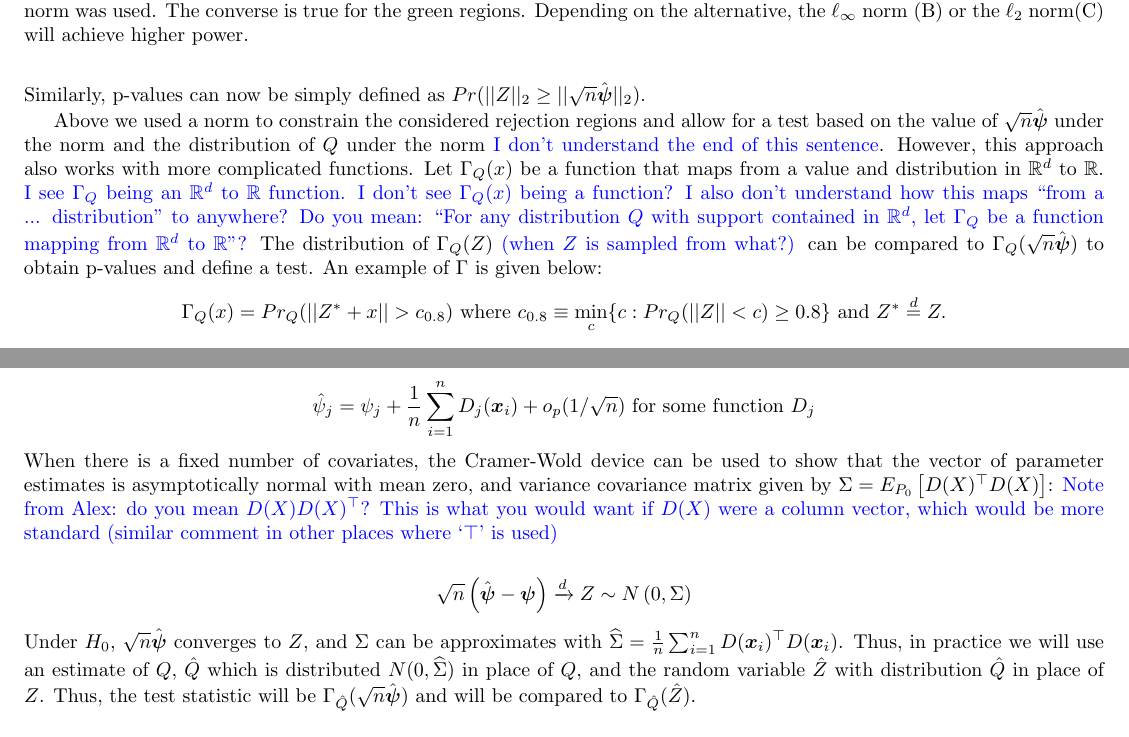
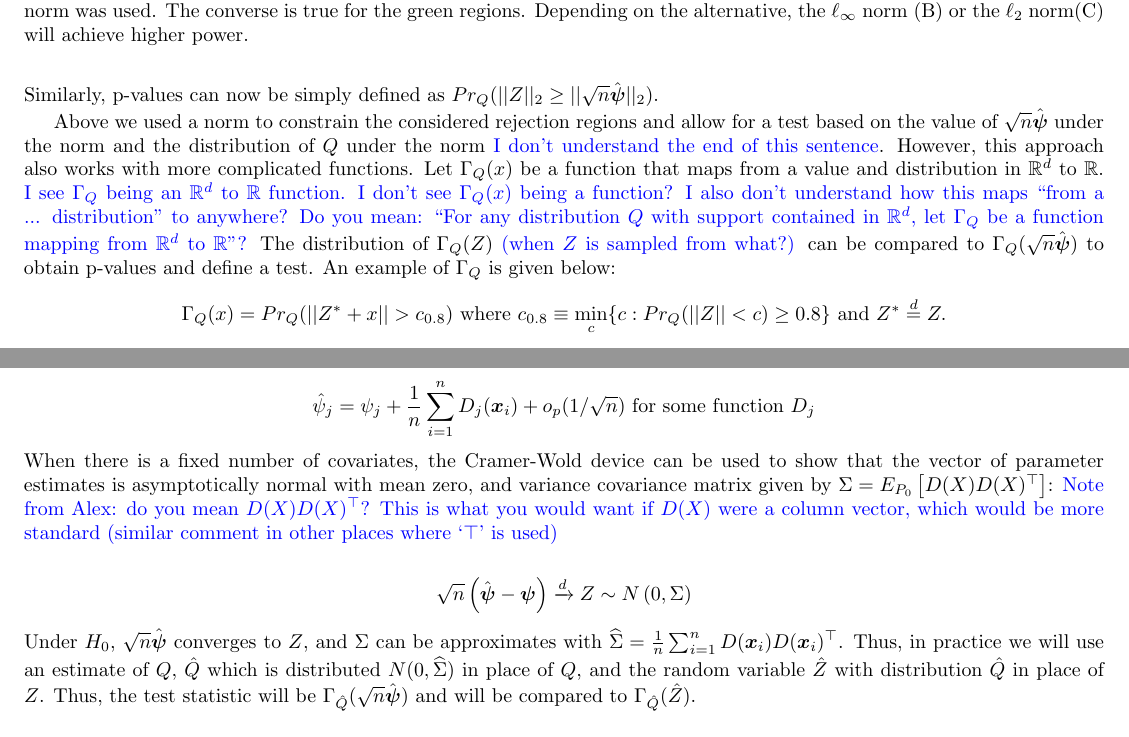
Before and after one commit to Shmelder/Project-1, a LaTeX document (article_draft.tex): two parts of pages 3 and 4 of 7, joined at a grey line, cut so that both start at the same text. Compiled offline with pdfLaTeX.

Commit message:
Updates from Overleaf

```diff
--- a/article_draft.tex
+++ b/article_draft.tex
@@ -111,7 +111,7 @@ By constraining the possible regions we consider, we can now define our test in
 \begin{align*}
 	\text{reject } H_0 \text{ if } ||\sqrt{n} \hat{\boldsymbol{\psi}}||_2 \geq r_\alpha.
 \end{align*}
-Similarly, p-values can now be simply defined as $Pr(||\rvv||_2 \geq ||\sqrt{n} \hat{\boldsymbol{\psi}}||_2)$.
+Similarly, p-values can now be simply defined as $Pr_Q(||\rvv||_2 \geq ||\sqrt{n} \hat{\boldsymbol{\psi}}||_2)$.
 %The quantity could also be used for a test, and since we know $Pr_Q(||\rvv||_2 \geq ||\sqrt{n} \hat{\boldsymbol{\Psi}}(\rvo)||_2)$ will be uniformly distributed on $(0, 1)$ asymptotically under the null, we can reject $H_0$ whenever this value is less than $\alpha$.
 
 
@@ -131,7 +131,7 @@ Similarly, p-values can now be simply defined as $Pr(||\rvv||_2 \geq ||\sqrt{n}
 % \subsection{\textcolor{blue}{Creating a rejection region using a function}}
 % Note that above while our test was defined by rejecting or accepting based on if $\sqrt{n}\hat{\psi} \in \Theta_0$, we can also think about defining our test decision based on if some function, say $\Gamma_P(x, ||\cdot||)$ that maps from a value and distribution in $\mathbb{R}^d$, and a norm $||\cdot||$ to a real value is greater than zero.
 
-Above we used a norm to constrain the considered rejection regions and allow for a test based on the value of $\sqrt{n}\hat{\boldsymbol{\psi}}$ under the norm and the distribution of $\distv$ under the norm \textcolor{blue}{I don't understand the end of this sentence}.  However, this approach also works with more complicated functions.  Let $\Gamma_{\distv}(x)$ be a function that maps from a value and distribution in $\mathbb{R}^d$ to $\mathbb{R}$. \textcolor{blue}{I see $\Gamma_{\distv}$ being an $\mathbb{R}^d$ to $\mathbb{R}$ function. I don't see $\Gamma_Q(x)$ being a function? I also don't understand how this maps ``from a ... distribution'' to anywhere? Do you mean: ``For any distribution $Q$ with support contained in $\mathbb{R}^d$, let $\Gamma_Q$ be a function mapping from $\mathbb{R}^d$ to $\mathbb{R}$''?}  The distribution of $\Gamma_\distv(\rvv)$ \textcolor{blue}{(when $Z$ is sampled from what?)} can be compared to $\Gamma_\distv(\sqrt{n}\hat{\boldsymbol{\psi}})$ to obtain p-values and define a test. An example of $\Gamma$ is given below:
+Above we used a norm to constrain the considered rejection regions and allow for a test based on the value of $\sqrt{n}\hat{\boldsymbol{\psi}}$ under the norm and the distribution of $\distv$ under the norm \textcolor{blue}{I don't understand the end of this sentence}.  However, this approach also works with more complicated functions.  Let $\Gamma_{\distv}(x)$ be a function that maps from a value and distribution in $\mathbb{R}^d$ to $\mathbb{R}$. \textcolor{blue}{I see $\Gamma_{\distv}$ being an $\mathbb{R}^d$ to $\mathbb{R}$ function. I don't see $\Gamma_Q(x)$ being a function? I also don't understand how this maps ``from a ... distribution'' to anywhere? Do you mean: ``For any distribution $Q$ with support contained in $\mathbb{R}^d$, let $\Gamma_Q$ be a function mapping from $\mathbb{R}^d$ to $\mathbb{R}$''?}  The distribution of $\Gamma_\distv(\rvv)$ \textcolor{blue}{(when $Z$ is sampled from what?)} can be compared to $\Gamma_\distv(\sqrt{n}\hat{\boldsymbol{\psi}})$ to obtain p-values and define a test. An example of $\Gamma_\distv$ is given below:
 % any test defined using an acceptance region can also be carried out using a function, say $\Gamma_\distv(x)$ that maps from a value and distribution in $\mathbb{R}^d$.  Trivially, this function could be defined as: $\Gamma_{\distv(\disto)}(x) = I\{x \in \Theta_0(\disto)\}$.  However, in other cases, (for example the $\ell_2$ ball), this function can be more intuitive and can change depending on the norm.
 % In the previous example, $\Gamma_\distv(x) = Pr_\distv\left(||\rvv|| \geq ||x|| \right)$.  For this definition of $\Gamma$, we knew the distribution of $\Gamma_\distv(\rvv)$ is uniformly distributed on $(0, 1)$.  However, for other $\Gamma$, this may not be the case. Consider
 \begin{align*}
@@ -186,12 +186,12 @@ The above procedure requires knowledge of the limiting distribution of $\sqrt{n}
 \begin{align*}
 \hat{\psi}_j = \psi_j + \frac{1}{n}\sum_{i=1}^n D_j(\boldsymbol{x}_i) + o_p(1/\sqrt{n}) \text{ for some function } D_j
 \end{align*}
-When there is a fixed number of covariates, the Cramer-Wold device can be used to show that the vector of parameter estimates is asymptotically normal with mean zero, and variance covariance matrix given by $\Sigma = E_{\disto_0}\left[D(\rvo)^\top D(\rvo)\right]$: \textcolor{blue}{Note from Alex: do you mean $D(\rvo) D(\rvo)^\top$? This is what you would want if $D(\rvo)$ were a column vector, which would be more standard (similar comment in other places where `$\top$' is used)}
+When there is a fixed number of covariates, the Cramer-Wold device can be used to show that the vector of parameter estimates is asymptotically normal with mean zero, and variance covariance matrix given by $\Sigma = E_{\disto_0}\left[D(\rvo) D(\rvo)^\top \right]$: \textcolor{blue}{Note from Alex: do you mean $D(\rvo) D(\rvo)^\top$? This is what you would want if $D(\rvo)$ were a column vector, which would be more standard (similar comment in other places where `$\top$' is used)}
 
 \begin{align*}
     \sqrt{n}\left(\hat{\boldsymbol{\psi}} - \boldsymbol{\psi}\right) \xrightarrow{d} Z \sim N\left(0, \Sigma\right)
 \end{align*}
-Under $H_0$, $\sqrt{n}\hat{\boldsymbol{\psi}}$ converges to $Z$, and $\Sigma$ can be approximates with $\widehat{\Sigma} = \frac{1}{n}\sum_{i = 1}^n D(\boldsymbol{x}_i)^\top D(\boldsymbol{x}_i)$.  Thus, in practice we will use an estimate of $\distv$, $\hat{\distv}$ which is distributed $N(0, \widehat{\Sigma})$ in place of $\distv$, and the random variable $\hat{\rvv}$ with distribution $\hat{\distv}$ in place of $\rvv$.  Thus, the test statistic will be $\Gamma_{\hat{\distv}}(\sqrt{n} \hat{\boldsymbol{\psi}})$ and will be compared to $\Gamma_{\hat{\distv}}(\hat{\rvv})$.
+Under $H_0$, $\sqrt{n}\hat{\boldsymbol{\psi}}$ converges to $Z$, and $\Sigma$ can be approximates with $\widehat{\Sigma} = \frac{1}{n}\sum_{i = 1}^n D(\boldsymbol{x}_i) D(\boldsymbol{x}_i)^\top$.  Thus, in practice we will use an estimate of $\distv$, $\hat{\distv}$ which is distributed $N(0, \widehat{\Sigma})$ in place of $\distv$, and the random variable $\hat{\rvv}$ with distribution $\hat{\distv}$ in place of $\rvv$.  Thus, the test statistic will be $\Gamma_{\hat{\distv}}(\sqrt{n} \hat{\boldsymbol{\psi}})$ and will be compared to $\Gamma_{\hat{\distv}}(\hat{\rvv})$.
 
 \subsection{Using a permutation test for the test statistic}
 While the above approach works asymptotically, there can be issues for small sample sizes.  To avoid inflated type one error, a permutation based test can be used.  Here, $\hat{\distv}^\#$ is used to define $\Gamma$, and the test will compare $\Gamma_{\hat{\distv}}(\sqrt{n} \hat{\boldsymbol{\psi}})$ to $\Gamma_{\hat{\distv}}(\rvv^\#)$. To determine $\hat{\distv}^\#$, the $Y$'s from the observed data are permuted before calculating $\widehat \Sigma$.  Draws from $\rvv^\#$ are taken by permuting all of the $Y$'s of the observed data.  \textcolor{blue}{There are a few more complications here that need to be figured out.}
```
